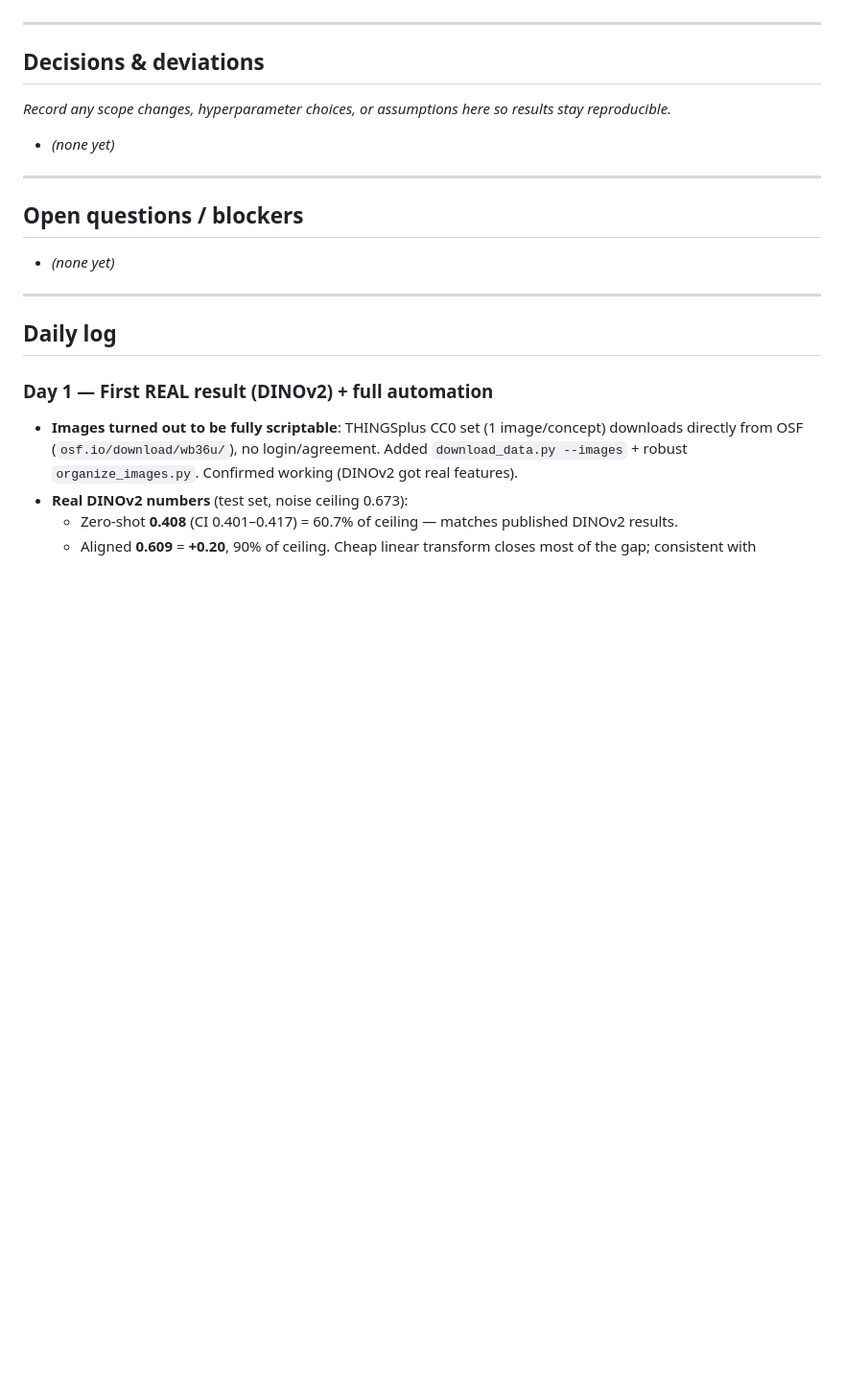
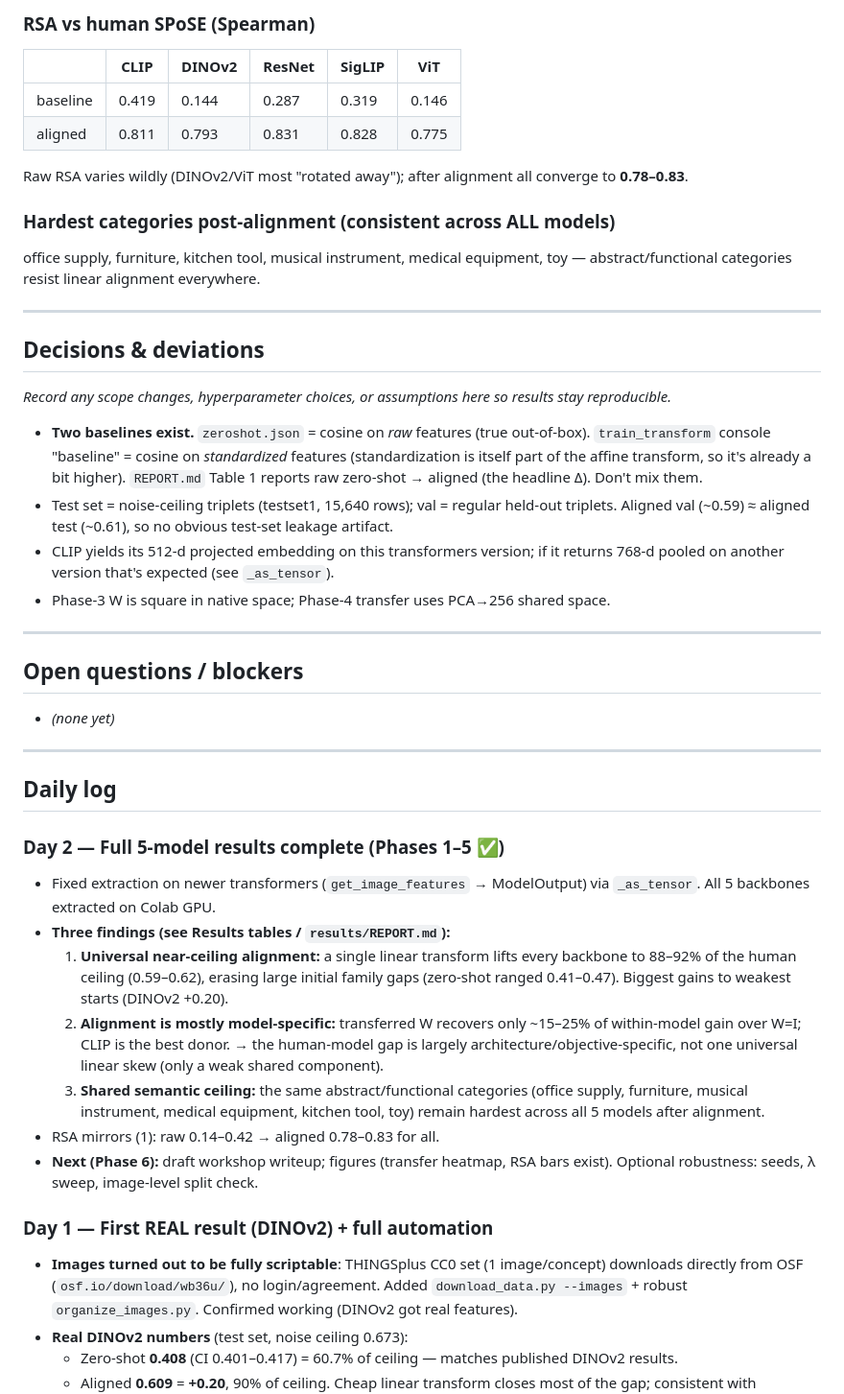
Before and after one commit to Sudarssan-N/VisionModal-HumalObjectSimilarity, a Markdown page: EXPERIMENT_LOG.md, the part around one of its changes. Shown at 96% size. GitHub-like rendering; blank space fills up the shorter version.

```diff
--- a/EXPERIMENT_LOG.md
+++ b/EXPERIMENT_LOG.md
@@ -52,9 +60,24 @@ Legend: ⬜ Not started · 🟡 In progress · ✅ Done · ⚠️ Blocked
+### RSA vs human SPoSE (Spearman)
+| | CLIP | DINOv2 | ResNet | SigLIP | ViT |
+|---|---|---|---|---|---|
+| baseline | 0.419 | 0.144 | 0.287 | 0.319 | 0.146 |
+| aligned | 0.811 | 0.793 | 0.831 | 0.828 | 0.775 |
+
+Raw RSA varies wildly (DINOv2/ViT most "rotated away"); after alignment all
+converge to **0.78–0.83**.
+
+### Hardest categories post-alignment (consistent across ALL models)
+office supply, furniture, kitchen tool, musical instrument, medical equipment, toy
+— abstract/functional categories resist linear alignment everywhere.
 
 ---
 
 ## Decisions & deviations
 _Record any scope changes, hyperparameter choices, or assumptions here so results stay reproducible._
-- _(none yet)_
+- **Two baselines exist.** `zeroshot.json` = cosine on *raw* features (true out-of-box). `train_transform` console "baseline" = cosine on *standardized* features (standardization is itself part of the affine transform, so it's already a bit higher). `REPORT.md` Table 1 reports raw zero-shot → aligned (the headline Δ). Don't mix them.
+- Test set = noise-ceiling triplets (testset1, 15,640 rows); val = regular held-out triplets. Aligned val (~0.59) ≈ aligned test (~0.61), so no obvious test-set leakage artifact.
+- CLIP yields its 512-d projected embedding on this transformers version; if it returns 768-d pooled on another version that's expected (see `_as_tensor`).
+- Phase-3 W is square in native space; Phase-4 transfer uses PCA→256 shared space.
 
 ---
 
@@ -64,6 +87,15 @@ _Record any scope changes, hyperparameter choices, or assumptions here so result
 ---
 
 ## Daily log
+
+### Day 2 — Full 5-model results complete (Phases 1–5 ✅)
+- Fixed extraction on newer transformers (`get_image_features` → ModelOutput) via `_as_tensor`. All 5 backbones extracted on Colab GPU.
+- **Three findings (see Results tables / `results/REPORT.md`):**
+  1. **Universal near-ceiling alignment:** a single linear transform lifts every backbone to 88–92% of the human ceiling (0.59–0.62), erasing large initial family gaps (zero-shot ranged 0.41–0.47). Biggest gains to weakest starts (DINOv2 +0.20).
+  2. **Alignment is mostly model-specific:** transferred W recovers only ~15–25% of within-model gain over W=I; CLIP is the best donor. → the human-model gap is largely architecture/objective-specific, not one universal linear skew (only a weak shared component).
+  3. **Shared semantic ceiling:** the same abstract/functional categories (office supply, furniture, musical instrument, medical equipment, kitchen tool, toy) remain hardest across all 5 models after alignment.
+- RSA mirrors (1): raw 0.14–0.42 → aligned 0.78–0.83 for all.
+- **Next (Phase 6):** draft workshop writeup; figures (transfer heatmap, RSA bars exist). Optional robustness: seeds, λ sweep, image-level split check.
 
 ### Day 1 — First REAL result (DINOv2) + full automation
 - **Images turned out to be fully scriptable**: THINGSplus CC0 set (1 image/concept) downloads directly from OSF (`osf.io/download/wb36u/`), no login/agreement. Added `download_data.py --images` + robust `organize_images.py`. Confirmed working (DINOv2 got real features).
```
Also changed, not shown: other parts of EXPERIMENT_LOG.md (+33 -25 lines).
